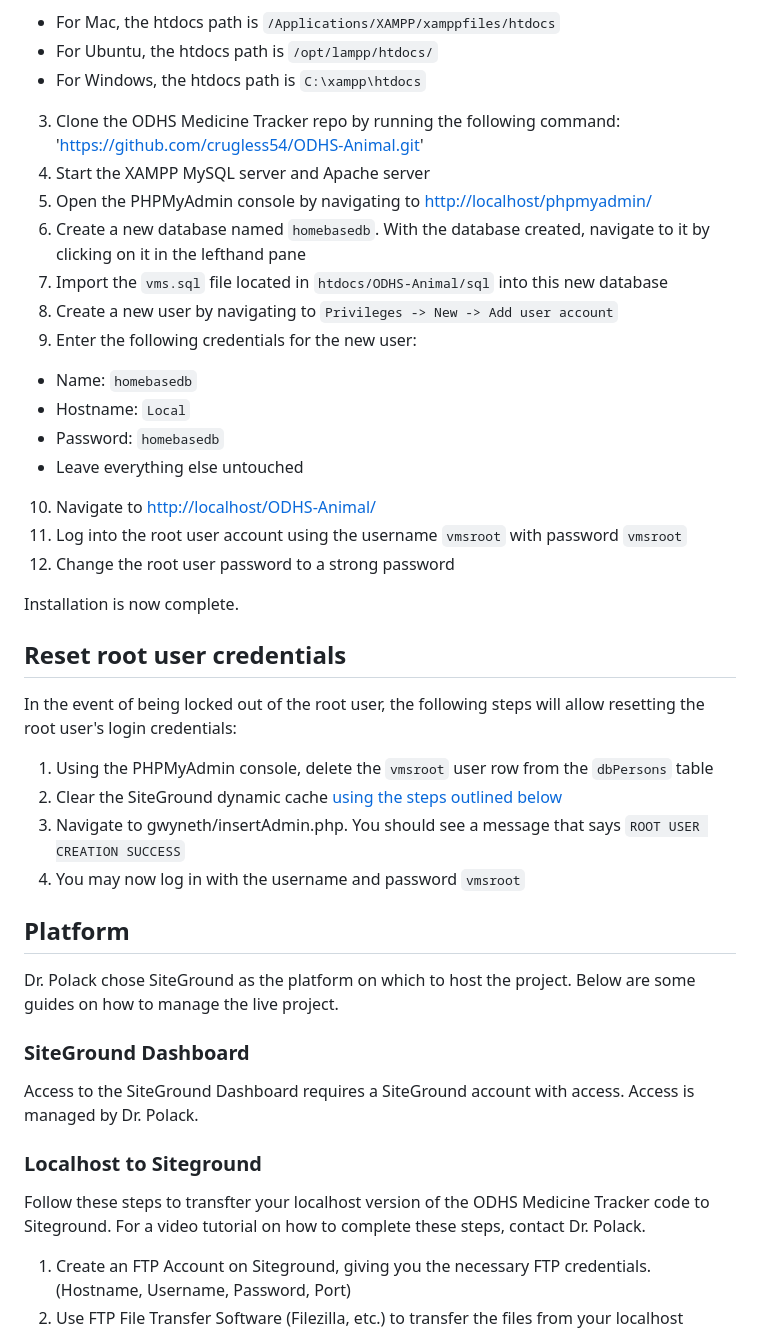
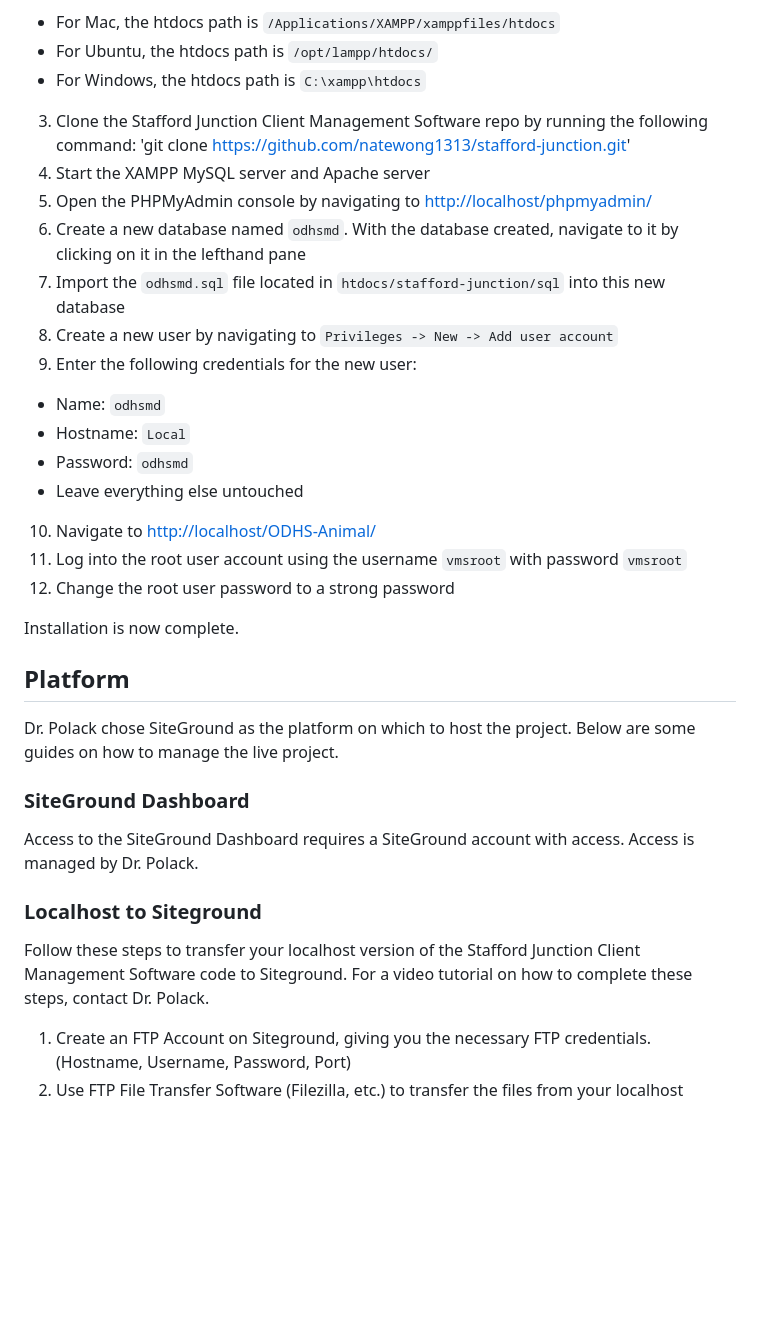
Before and after one commit to natewong1313/stafford-junction, a Markdown page: README.md, the part around one of its changes. Drawn GitHub-style; blank space fills up the shorter version.

```diff
--- a/README.md
+++ b/README.md
@@ -101,16 +78,16 @@ Below are the steps required to run the project on your local machine for develo
 - For Ubuntu, the htdocs path is `/opt/lampp/htdocs/`
 - For Windows, the htdocs path is `C:\xampp\htdocs`
 
-3. Clone the ODHS Medicine Tracker repo by running the following command: 'https://github.com/crugless54/ODHS-Animal.git'
+3. Clone the Stafford Junction Client Management Software repo by running the following command: 'git clone https://github.com/natewong1313/stafford-junction.git'
 4. Start the XAMPP MySQL server and Apache server
 5. Open the PHPMyAdmin console by navigating to [http://localhost/phpmyadmin/](http://localhost/phpmyadmin/)
-6. Create a new database named `homebasedb`. With the database created, navigate to it by clicking on it in the lefthand pane
-7. Import the `vms.sql` file located in `htdocs/ODHS-Animal/sql` into this new database
+6. Create a new database named `odhsmd`. With the database created, navigate to it by clicking on it in the lefthand pane
+7. Import the `odhsmd.sql` file located in `htdocs/stafford-junction/sql` into this new database
 8. Create a new user by navigating to `Privileges -> New -> Add user account`
 9. Enter the following credentials for the new user:
 
-- Name: `homebasedb`
+- Name: `odhsmd`
 - Hostname: `Local`
-- Password: `homebasedb`
+- Password: `odhsmd`
 - Leave everything else untouched
 
@@ -119,15 +96,6 @@ Below are the steps required to run the project on your local machine for develo
 12. Change the root user password to a strong password
 
 Installation is now complete.
-
-## Reset root user credentials
-
-In the event of being locked out of the root user, the following steps will allow resetting the root user's login credentials:
-
-1. Using the PHPMyAdmin console, delete the `vmsroot` user row from the `dbPersons` table
-2. Clear the SiteGround dynamic cache [using the steps outlined below](#clearing-the-siteground-cache)
-3. Navigate to gwyneth/insertAdmin.php. You should see a message that says `ROOT USER CREATION SUCCESS`
-4. You may now log in with the username and password `vmsroot`
 
 ## Platform
 
@@ -139,7 +107,7 @@ Access to the SiteGround Dashboard requires a SiteGround account with access. Ac
 
 ### Localhost to Siteground
 
-Follow these steps to transfter your localhost version of the ODHS Medicine Tracker code to Siteground. For a video tutorial on how to complete these steps, contact Dr. Polack.
+Follow these steps to transfer your localhost version of the Stafford Junction Client Management Software code to Siteground. For a video tutorial on how to complete these steps, contact Dr. Polack.
 
 1. Create an FTP Account on Siteground, giving you the necessary FTP credentials. (Hostname, Username, Password, Port)
 2. Use FTP File Transfer Software (Filezilla, etc.) to transfer the files from your localhost folders to your siteground folders using the FTP credentials from step 1.
```
Also changed, not shown: other parts of README.md (+38 -63 lines).
